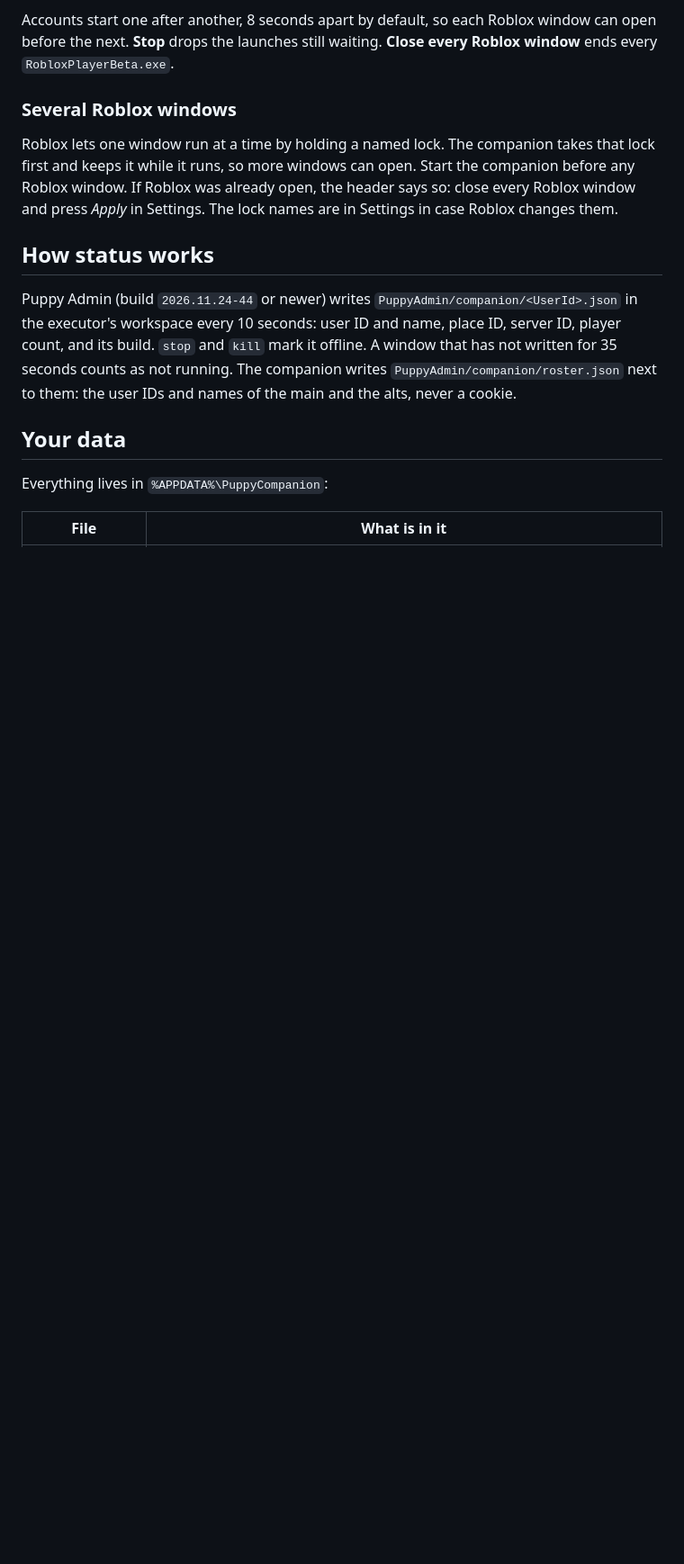
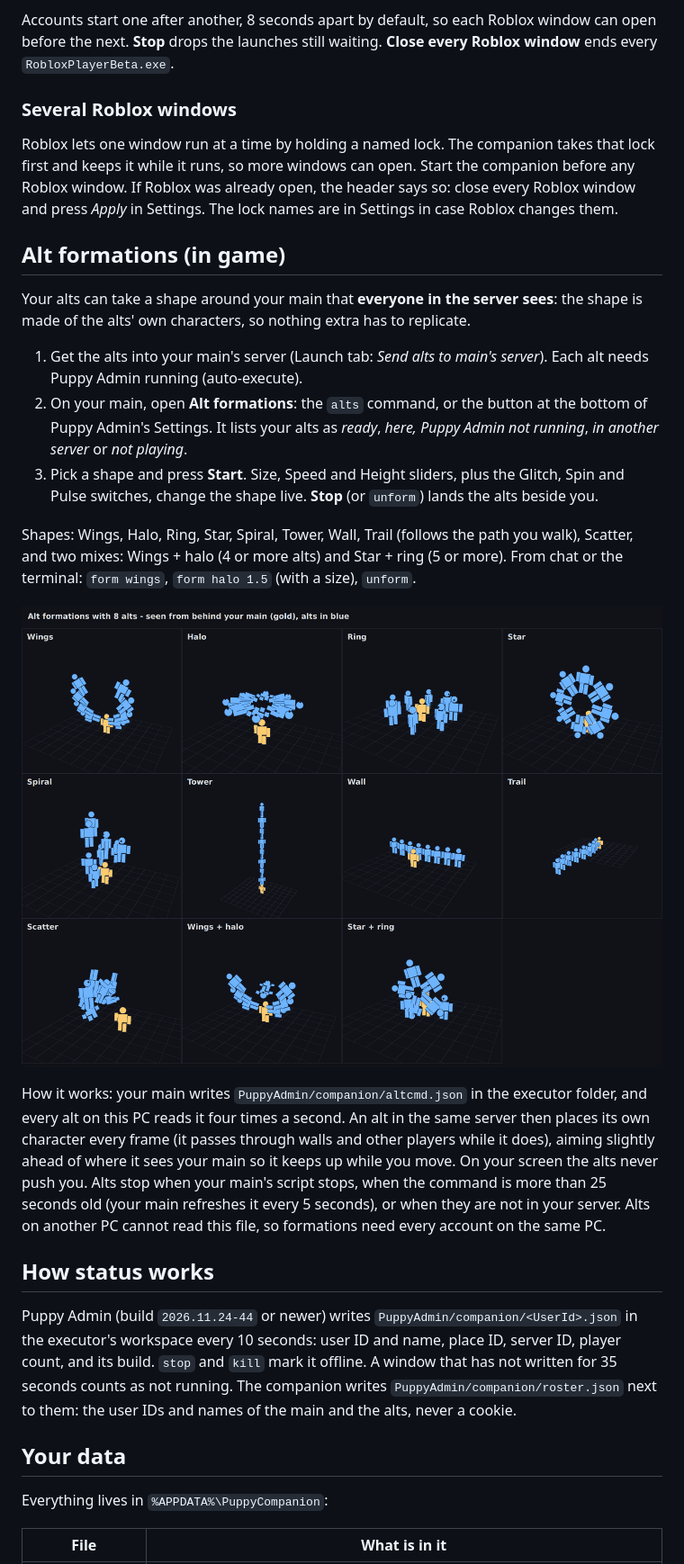
Before and after one commit to 5emf/PuppyAdmin, a Markdown page: companion/README.md, the part around one of its changes. Shown at 90% size. Drawn GitHub-style; pictures changed too: companion/assets/formations.png (added); blank space fills up the shorter version.

Commit message:
Alt formations: your alts take a shape around your main that everyone sees
The main's new Alt formations window (alts / form / unform, and a button
in Settings) writes PuppyAdmin/companion/altcmd.json. Every alt on the
same PC that Puppy Companion lists, and that is in the main's server with
Puppy Admin running, places its own character in the shape every frame,
so the shape replicates to the whole server.

Shapes: wings, halo, ring, star, spiral, tower, wall, trail (follows the
main's path), scatter, wings + halo, star + ring. Size, speed and height
sliders; glitch, spin and pulse switches; alts glide in, aim a little
ahead of the main, pass through everything while placed, land beside the
main on stop, and stop on their own if the main's command goes stale.

tools/test_alts.lua runs the code under Lua 5.4 with Roblox stand-ins:
shape math (floor, spacing) for 1-12 alts, the command round trip and
the window.

Co-Authored-By: Claude Opus 5.5 <noreply@anthropic.com>
Claude-Session: https://claude.ai/code/session_01NqZxKPhE8Sd61cqxv3caro

```diff
--- a/companion/README.md
+++ b/companion/README.md
@@ -36,6 +36,20 @@ Accounts start one after another, 8 seconds apart by default, so each Roblox win
 ### Several Roblox windows
 
 Roblox lets one window run at a time by holding a named lock. The companion takes that lock first and keeps it while it runs, so more windows can open. Start the companion before any Roblox window. If Roblox was already open, the header says so: close every Roblox window and press *Apply* in Settings. The lock names are in Settings in case Roblox changes them.
+
+## Alt formations (in game)
+
+Your alts can take a shape around your main that **everyone in the server sees**: the shape is made of the alts' own characters, so nothing extra has to replicate.
+
+1. Get the alts into your main's server (Launch tab: *Send alts to main's server*). Each alt needs Puppy Admin running (auto-execute).
+2. On your main, open **Alt formations**: the `alts` command, or the button at the bottom of Puppy Admin's Settings. It lists your alts as *ready*, *here, Puppy Admin not running*, *in another server* or *not playing*.
+3. Pick a shape and press **Start**. Size, Speed and Height sliders, plus the Glitch, Spin and Pulse switches, change the shape live. **Stop** (or `unform`) lands the alts beside you.
+
+Shapes: Wings, Halo, Ring, Star, Spiral, Tower, Wall, Trail (follows the path you walk), Scatter, and two mixes: Wings + halo (4 or more alts) and Star + ring (5 or more). From chat or the terminal: `form wings`, `form halo 1.5` (with a size), `unform`.
+
+![Formations with 8 alts](assets/formations.png)
+
+How it works: your main writes `PuppyAdmin/companion/altcmd.json` in the executor folder, and every alt on this PC reads it four times a second. An alt in the same server then places its own character every frame (it passes through walls and other players while it does), aiming slightly ahead of where it sees your main so it keeps up while you move. On your screen the alts never push you. Alts stop when your main's script stops, when the command is more than 25 seconds old (your main refreshes it every 5 seconds), or when they are not in your server. Alts on another PC cannot read this file, so formations need every account on the same PC.
 
 ## How status works
 
```
Also changed, not shown: other parts of companion/README.md (+1 -0 lines), CLAUDE.md (+1 -0 lines), 2 other files.
